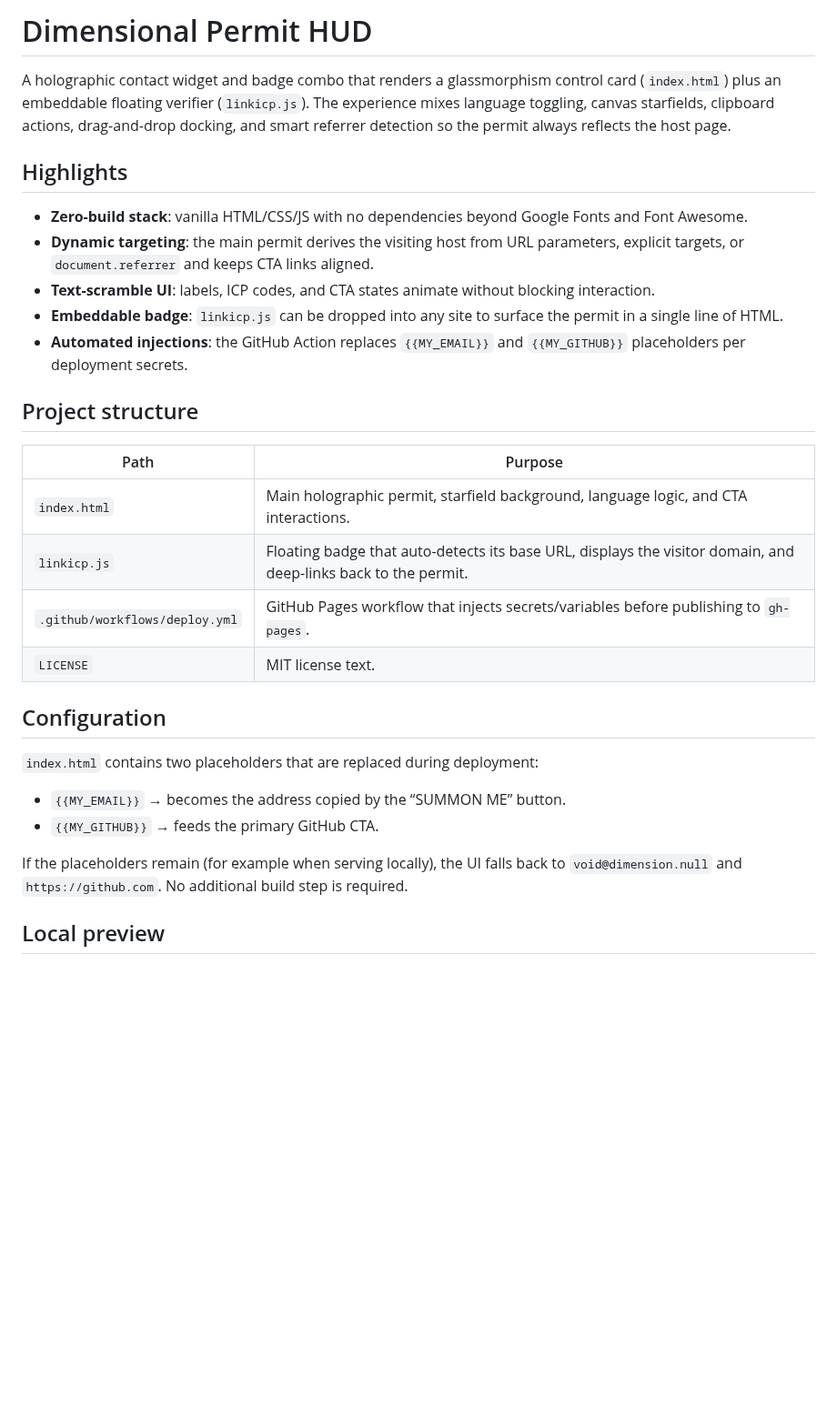
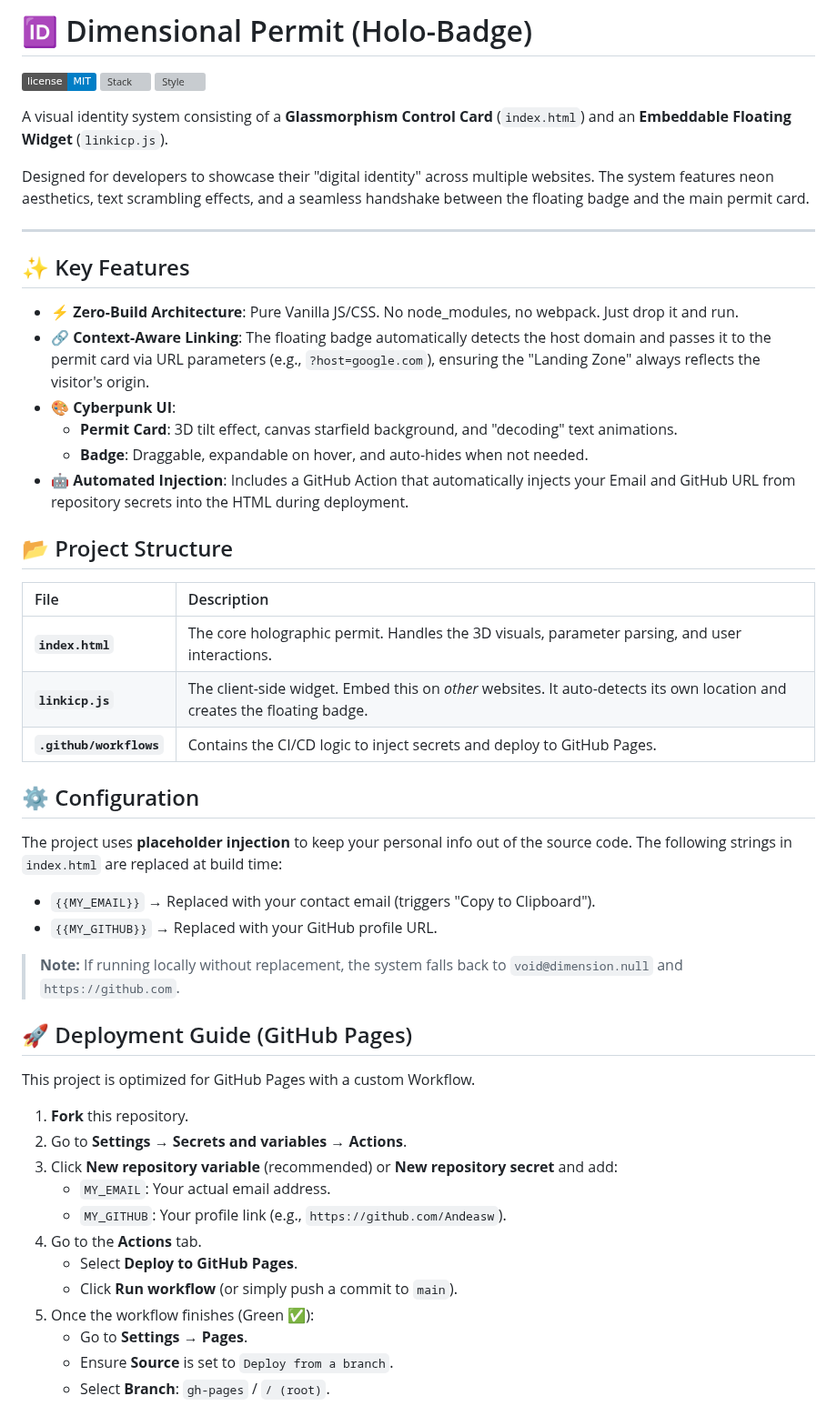
Before and after one commit to Andeasw/holo-permit-badge, a Markdown page: README.md, the part around one of its changes. Shown at 91% size. GitHub-like rendering; badges without logos; blank space fills up the shorter version; grey boxes are pictures that could not be loaded.

Commit message:
Deploying to gh-pages from @ Andeasw/holo-permit-badge@358ff1666d79b13e01f7d992b12d05b6778e8cf8 🚀

```diff
--- a/README.md
+++ b/README.md
@@ -1,30 +1,55 @@
-# Dimensional Permit HUD
+# 🆔 Dimensional Permit (Holo-Badge)
 
-A holographic contact widget and badge combo that renders a glassmorphism control card (`index.html`) plus an embeddable floating verifier (`linkicp.js`). The experience mixes language toggling, canvas starfields, clipboard actions, drag-and-drop docking, and smart referrer detection so the permit always reflects the host page.
+![License](https://img.shields.io/badge/license-MIT-blue.svg)
+![Stack](https://img.shields.io/badge/stack-HTML%20%2F%20CSS%20%2F%20JS-orange.svg)
+![Style](https://img.shields.io/badge/style-Cyberpunk%20%2F%20Holographic-purple)
 
-## Highlights
-- **Zero-build stack**: vanilla HTML/CSS/JS with no dependencies beyond Google Fonts and Font Awesome.
-- **Dynamic targeting**: the main permit derives the visiting host from URL parameters, explicit targets, or `document.referrer` and keeps CTA links aligned.
-- **Text-scramble UI**: labels, ICP codes, and CTA states animate without blocking interaction.
-- **Embeddable badge**: `linkicp.js` can be dropped into any site to surface the permit in a single line of HTML.
-- **Automated injections**: the GitHub Action replaces `{{MY_EMAIL}}` and `{{MY_GITHUB}}` placeholders per deployment secrets.
+A visual identity system consisting of a **Glassmorphism Control Card** (`index.html`) and an **Embeddable Floating Widget** (`linkicp.js`).
 
-## Project structure
+Designed for developers to showcase their "digital identity" across multiple websites. The system features neon aesthetics, text scrambling effects, and a seamless handshake between the floating badge and the main permit card.
 
-| Path | Purpose |
-| --- | --- |
-| `index.html` | Main holographic permit, starfield background, language logic, and CTA interactions. |
-| `linkicp.js` | Floating badge that auto-detects its base URL, displays the visitor domain, and deep-links back to the permit. |
-| `.github/workflows/deploy.yml` | GitHub Pages workflow that injects secrets/variables before publishing to `gh-pages`. |
-| `LICENSE` | MIT license text. |
+---
 
-## Configuration
+## ✨ Key Features
 
-`index.html` contains two placeholders that are replaced during deployment:
+*   **⚡️ Zero-Build Architecture**: Pure Vanilla JS/CSS. No node_modules, no webpack. Just drop it and run.
+*   **🔗 Context-Aware Linking**: The floating badge automatically detects the host domain and passes it to the permit card via URL parameters (e.g., `?host=google.com`), ensuring the "Landing Zone" always reflects the visitor's origin.
+*   **🎨 Cyberpunk UI**:
+    *   **Permit Card**: 3D tilt effect, canvas starfield background, and "decoding" text animations.
+    *   **Badge**: Draggable, expandable on hover, and auto-hides when not needed.
+*   **🤖 Automated Injection**: Includes a GitHub Action that automatically injects your Email and GitHub URL from repository secrets into the HTML during deployment.
 
-- `{{MY_EMAIL}}` → becomes the address copied by the “SUMMON ME” button.
-- `{{MY_GITHUB}}` → feeds the primary GitHub CTA.
+## 📂 Project Structure
 
-If the placeholders remain (for example when serving locally), the UI falls back to `void@dimension.null` and `https://github.com`. No additional build step is required.
+| File | Description |
+| :--- | :--- |
+| **`index.html`** | The core holographic permit. Handles the 3D visuals, parameter parsing, and user interactions. |
+| **`linkicp.js`** | The client-side widget. Embed this on *other* websites. It auto-detects its own location and creates the floating badge. |
+| **`.github/workflows`** | Contains the CI/CD logic to inject secrets and deploy to GitHub Pages. |
 
-## Local preview
+## ⚙️ Configuration
+
+The project uses **placeholder injection** to keep your personal info out of the source code. The following strings in `index.html` are replaced at build time:
+
+*   `{{MY_EMAIL}}` → Replaced with your contact email (triggers "Copy to Clipboard").
+*   `{{MY_GITHUB}}` → Replaced with your GitHub profile URL.
+
+> **Note:** If running locally without replacement, the system falls back to `void@dimension.null` and `https://github.com`.
+
+## 🚀 Deployment Guide (GitHub Pages)
+
+This project is optimized for GitHub Pages with a custom Workflow.
+
+1.  **Fork** this repository.
+2.  Go to **Settings** → **Secrets and variables** → **Actions**.
+3.  Click **New repository variable** (recommended) or **New repository secret** and add:
+    *   `MY_EMAIL`: Your actual email address.
+    *   `MY_GITHUB`: Your profile link (e.g., `https://github.com/Andeasw`).
+4.  Go to the **Actions** tab.
+    *   Select **Deploy to GitHub Pages**.
+    *   Click **Run workflow** (or simply push a commit to `main`).
+5.  Once the workflow finishes (Green ✅):
+    *   Go to **Settings** → **Pages**.
+    *   Ensure **Source** is set to `Deploy from a branch`.
+    *   Select **Branch**: `gh-pages` / `/ (root)`.
+
```
Also changed, not shown: other parts of README.md (+31 -38 lines).
